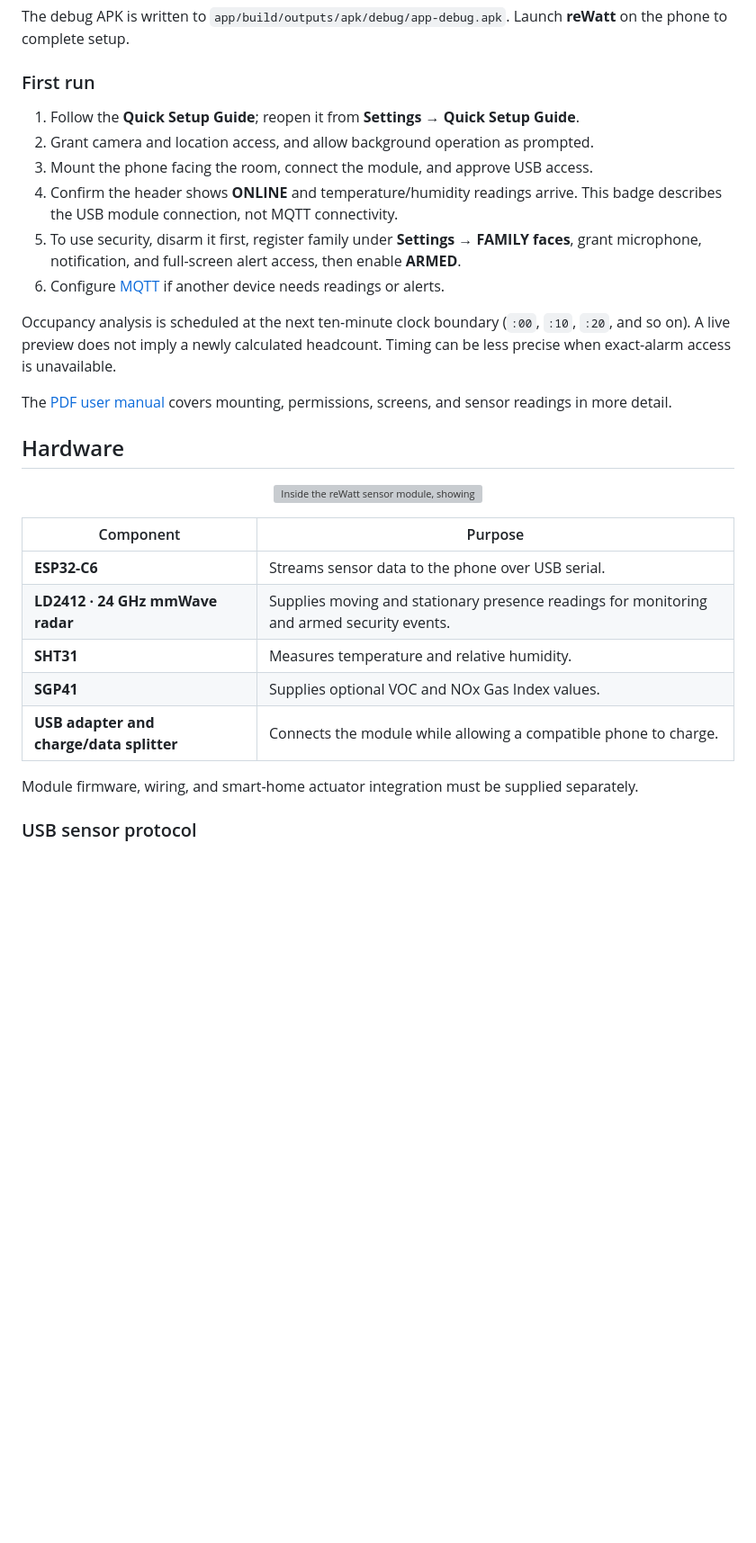
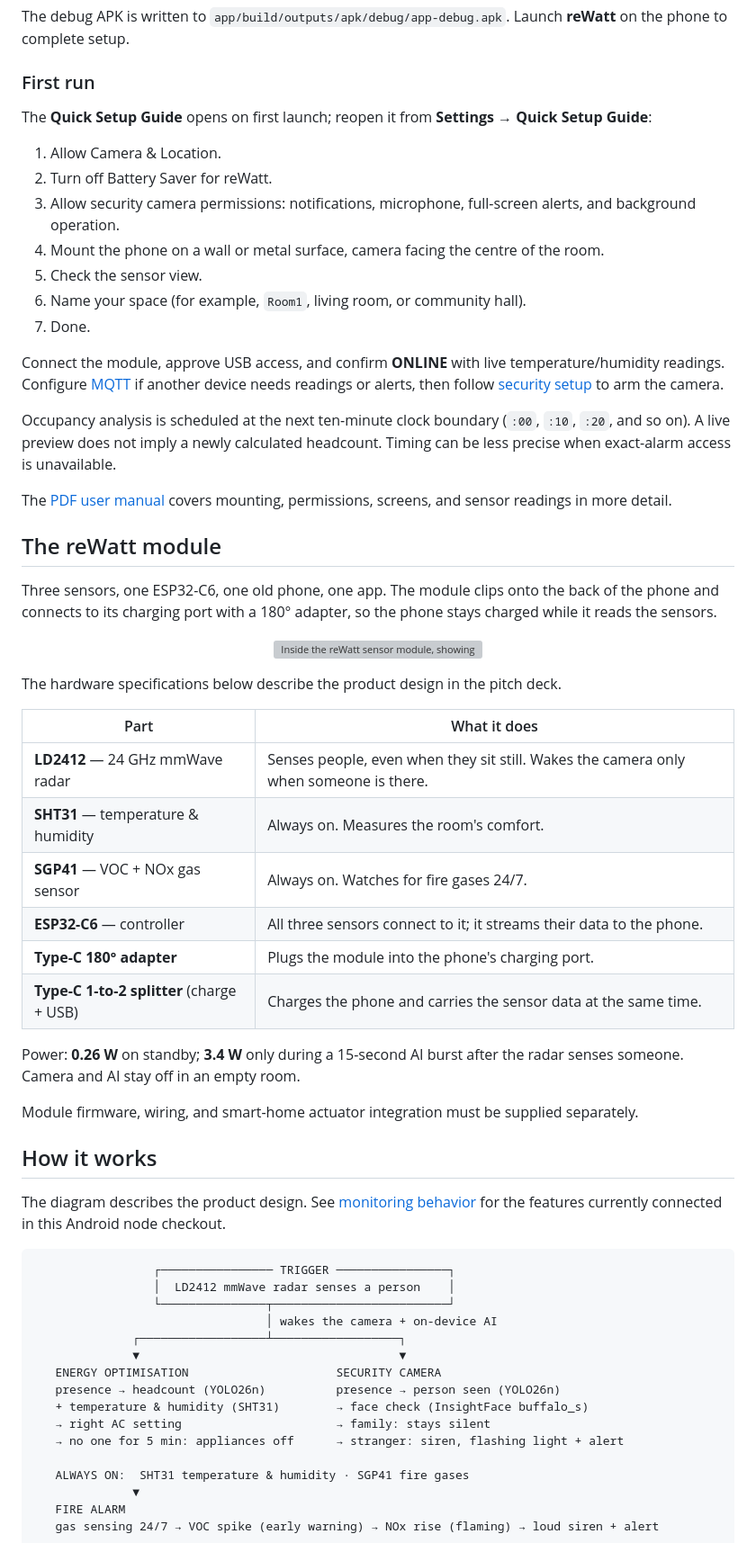
Before and after one commit to Chee613/reWatt, a Markdown page: README.md, the part around one of its changes. Shown at 90% size. Drawn GitHub-style; blank space fills up the shorter version; grey boxes are pictures that could not be loaded.

Commit message:
docs: include product specifications, module design and operating guide

````diff
--- a/README.md
+++ b/README.md
@@ -106,14 +123,20 @@ Launch **reWatt** on the phone to complete setup.
 
 ### First run
 
-1. Follow the **Quick Setup Guide**; reopen it from **Settings → Quick Setup Guide**.
-2. Grant camera and location access, and allow background operation as prompted.
-3. Mount the phone facing the room, connect the module, and approve USB access.
-4. Confirm the header shows **ONLINE** and temperature/humidity readings arrive.
-   This badge describes the USB module connection, not MQTT connectivity.
-5. To use security, disarm it first, register family under **Settings → FAMILY faces**,
-   grant microphone, notification, and full-screen alert access, then enable **ARMED**.
-6. Configure [MQTT](#mqtt-integration) if another device needs readings or alerts.
+The **Quick Setup Guide** opens on first launch; reopen it from
+**Settings → Quick Setup Guide**:
+
+1. Allow Camera & Location.
+2. Turn off Battery Saver for reWatt.
+3. Allow security camera permissions: notifications, microphone, full-screen alerts, and background operation.
+4. Mount the phone on a wall or metal surface, camera facing the centre of the room.
+5. Check the sensor view.
+6. Name your space (for example, `Room1`, living room, or community hall).
+7. Done.
+
+Connect the module, approve USB access, and confirm **ONLINE** with live
+temperature/humidity readings. Configure [MQTT](#mqtt-integration) if another
+device needs readings or alerts, then follow [security setup](#security) to arm the camera.
 
 Occupancy analysis is scheduled at the next ten-minute clock boundary (`:00`,
 `:10`, `:20`, and so on). A live preview does not imply a newly calculated headcount.
@@ -122,20 +145,53 @@ Timing can be less precise when exact-alarm access is unavailable.
 The [PDF user manual](docs/user-manual/reWatt-User-Manual.pdf) covers mounting,
 permissions, screens, and sensor readings in more detail.
 
-## Hardware
+## The reWatt module
+
+Three sensors, one ESP32-C6, one old phone, one app. The module clips onto the back
+of the phone and connects to its charging port with a 180° adapter, so the phone
+stays charged while it reads the sensors.
 
 <p align="center">
   <img src="docs/user-manual/assets/module-open-clean.png" alt="Inside the reWatt sensor module, showing its boards and USB connections" width="240">
 </p>
 
-| Component | Purpose |
+The hardware specifications below describe the product design in the pitch deck.
+
+| Part | What it does |
 | --- | --- |
-| **ESP32-C6** | Streams sensor data to the phone over USB serial. |
-| **LD2412 · 24 GHz mmWave radar** | Supplies moving and stationary presence readings for monitoring and armed security events. |
-| **SHT31** | Measures temperature and relative humidity. |
-| **SGP41** | Supplies optional VOC and NOx Gas Index values. |
-| **USB adapter and charge/data splitter** | Connects the module while allowing a compatible phone to charge. |
+| **LD2412** — 24 GHz mmWave radar | Senses people, even when they sit still. Wakes the camera only when someone is there. |
+| **SHT31** — temperature & humidity | Always on. Measures the room's comfort. |
+| **SGP41** — VOC + NOx gas sensor | Always on. Watches for fire gases 24/7. |
+| **ESP32-C6** — controller | All three sensors connect to it; it streams their data to the phone. |
+| **Type-C 180° adapter** | Plugs the module into the phone's charging port. |
+| **Type-C 1-to-2 splitter** (charge + USB) | Charges the phone and carries the sensor data at the same time. |
+
+Power: **0.26 W** on standby; **3.4 W** only during a 15-second AI burst after the
+radar senses someone. Camera and AI stay off in an empty room.
 
 Module firmware, wiring, and smart-home actuator integration must be supplied separately.
 
-### USB sensor protocol
+## How it works
+
+The diagram describes the product design. See [monitoring behavior](#monitoring-behavior)
+for the features currently connected in this Android node checkout.
+
+```text
+                 ┌──────────────── TRIGGER ────────────────┐
+                 │  LD2412 mmWave radar senses a person    │
+                 └───────────────┬─────────────────────────┘
+                                 │ wakes the camera + on-device AI
+              ┌──────────────────┴──────────────────┐
+              ▼                                     ▼
+   ENERGY OPTIMISATION                     SECURITY CAMERA
+   presence → headcount (YOLO26n)          presence → person seen (YOLO26n)
+   + temperature & humidity (SHT31)        → face check (InsightFace buffalo_s)
+   → right AC setting                      → family: stays silent
+   → no one for 5 min: appliances off      → stranger: siren, flashing light + alert
+
+   ALWAYS ON:  SHT31 temperature & humidity · SGP41 fire gases
+              ▼
+   FIRE ALARM
+   gas sensing 24/7 → VOC spike (early warning) → NOx rise (flaming) → loud siren + alert
+```
+
````
Also changed, not shown: other parts of README.md (+100 -26 lines).
